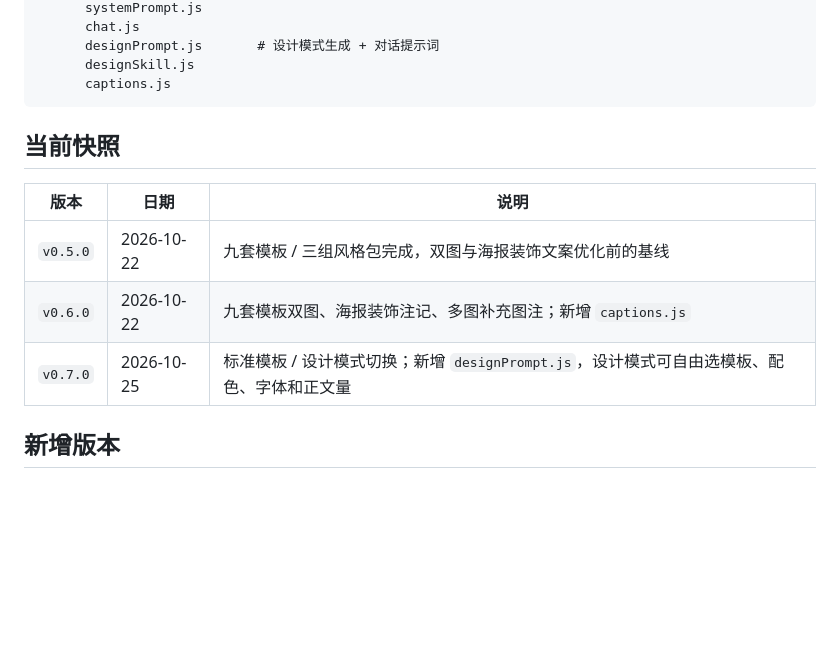
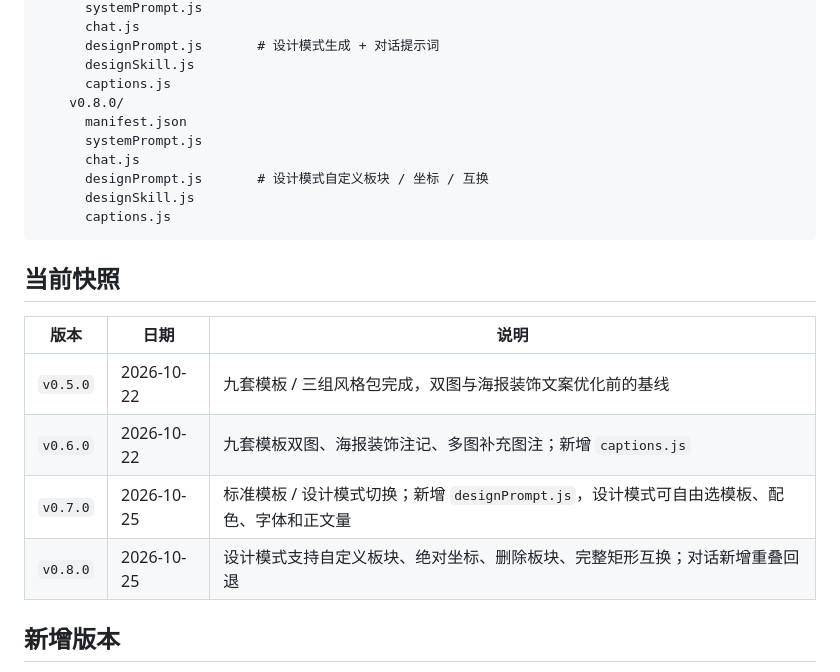
Before and after one commit to Bolun0721/To-design, a Markdown page: prompts/versions/README.md, the part around the change. Rendered like a GitHub page; blank space fills up the shorter version.

````diff
--- a/prompts/versions/README.md
+++ b/prompts/versions/README.md
@@ -27,6 +27,13 @@ prompts/
       designPrompt.js       # 设计模式生成 + 对话提示词
       designSkill.js
       captions.js
+    v0.8.0/
+      manifest.json
+      systemPrompt.js
+      chat.js
+      designPrompt.js       # 设计模式自定义板块 / 坐标 / 互换
+      designSkill.js
+      captions.js
 ```
 
 ## 当前快照
@@ -36,6 +43,7 @@ prompts/
 | `v0.5.0` | 2026-10-22 | 九套模板 / 三组风格包完成，双图与海报装饰文案优化前的基线 |
 | `v0.6.0` | 2026-10-22 | 九套模板双图、海报装饰注记、多图补充图注；新增 `captions.js` |
 | `v0.7.0` | 2026-10-25 | 标准模板 / 设计模式切换；新增 `designPrompt.js`，设计模式可自由选模板、配色、字体和正文量 |
+| `v0.8.0` | 2026-10-25 | 设计模式支持自定义板块、绝对坐标、删除板块、完整矩形互换；对话新增重叠回退 |
 
 ## 新增版本
 
````
Also changed, not shown: README.md (+22 -5 lines), docs/17-design-mode.png, 17 other files.
